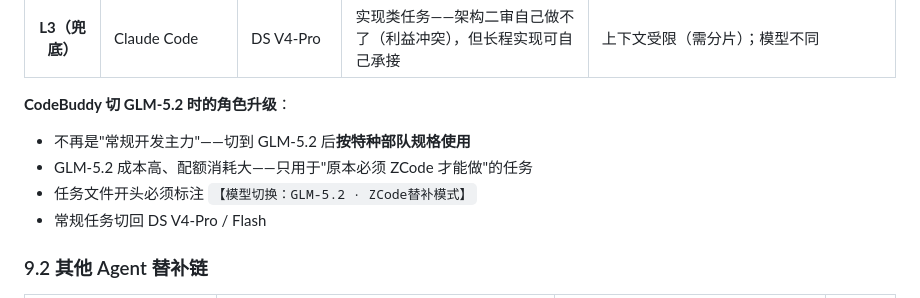
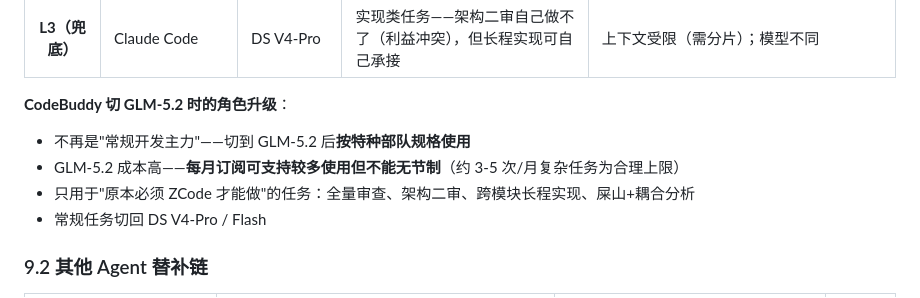
Before and after one commit to Nagi-226/LightShield, a Markdown page: .cluster/CLUSTER.md, the part around the change. GitHub-like rendering.

```diff
--- a/.cluster/CLUSTER.md
+++ b/.cluster/CLUSTER.md
@@ -280,8 +280,8 @@ ZCode 因 CLI 环境问题可能长期无法上线。其职责由以下替补链
 
 **CodeBuddy 切 GLM-5.2 时的角色升级**：
 - 不再是"常规开发主力"——切到 GLM-5.2 后**按特种部队规格使用**
-- GLM-5.2 成本高、配额消耗大——只用于"原本必须 ZCode 才能做"的任务
-- 任务文件开头必须标注 `【模型切换：GLM-5.2 · ZCode替补模式】`
+- GLM-5.2 成本高——**每月订阅可支持较多使用但不能无节制**（约 3-5 次/月复杂任务为合理上限）
+- 只用于"原本必须 ZCode 才能做"的任务：全量审查、架构二审、跨模块长程实现、屎山+耦合分析
 - 常规任务切回 DS V4-Pro / Flash
 
 ### 9.2 其他 Agent 替补链
```
Also changed, not shown: CLAUDE.md (+4 -1 lines).
